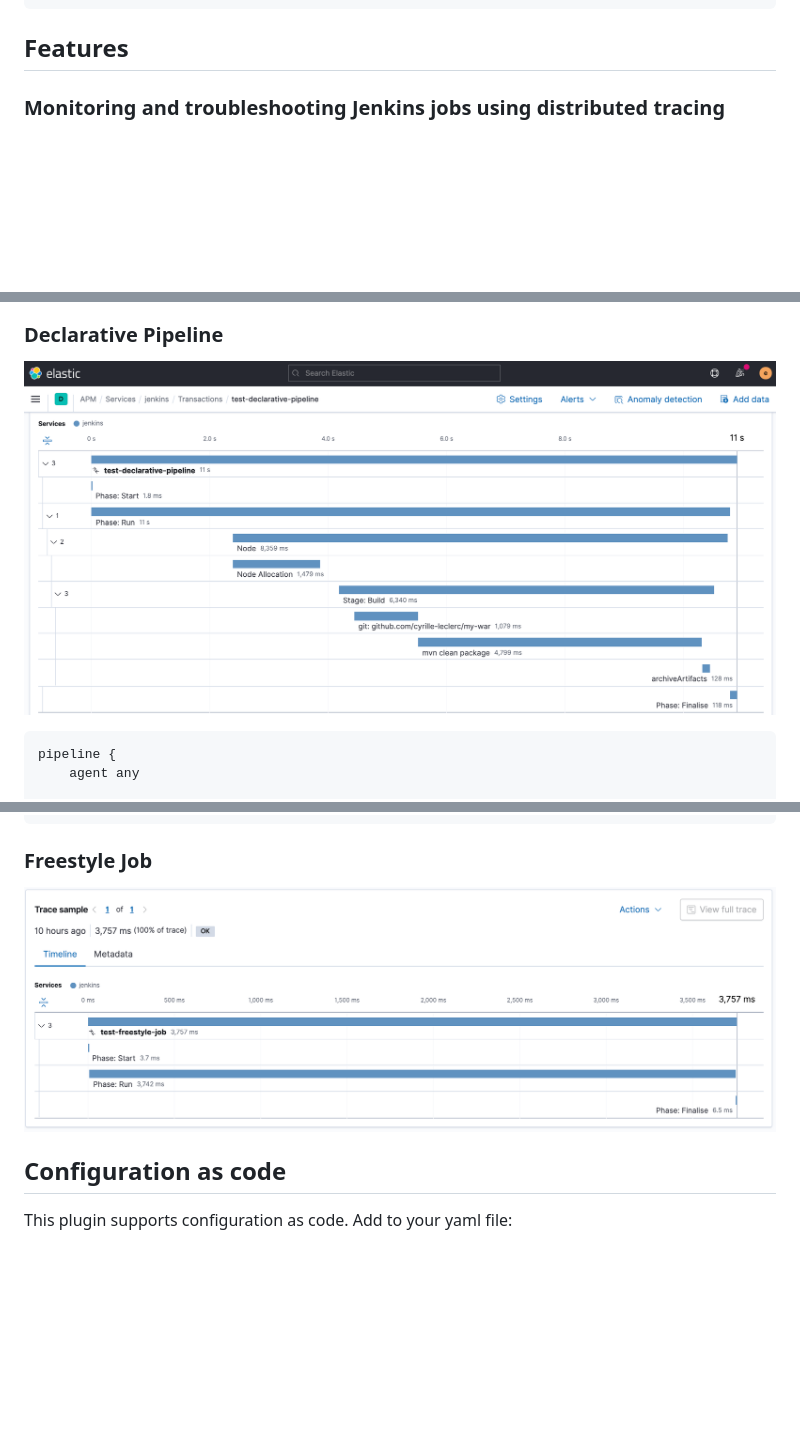
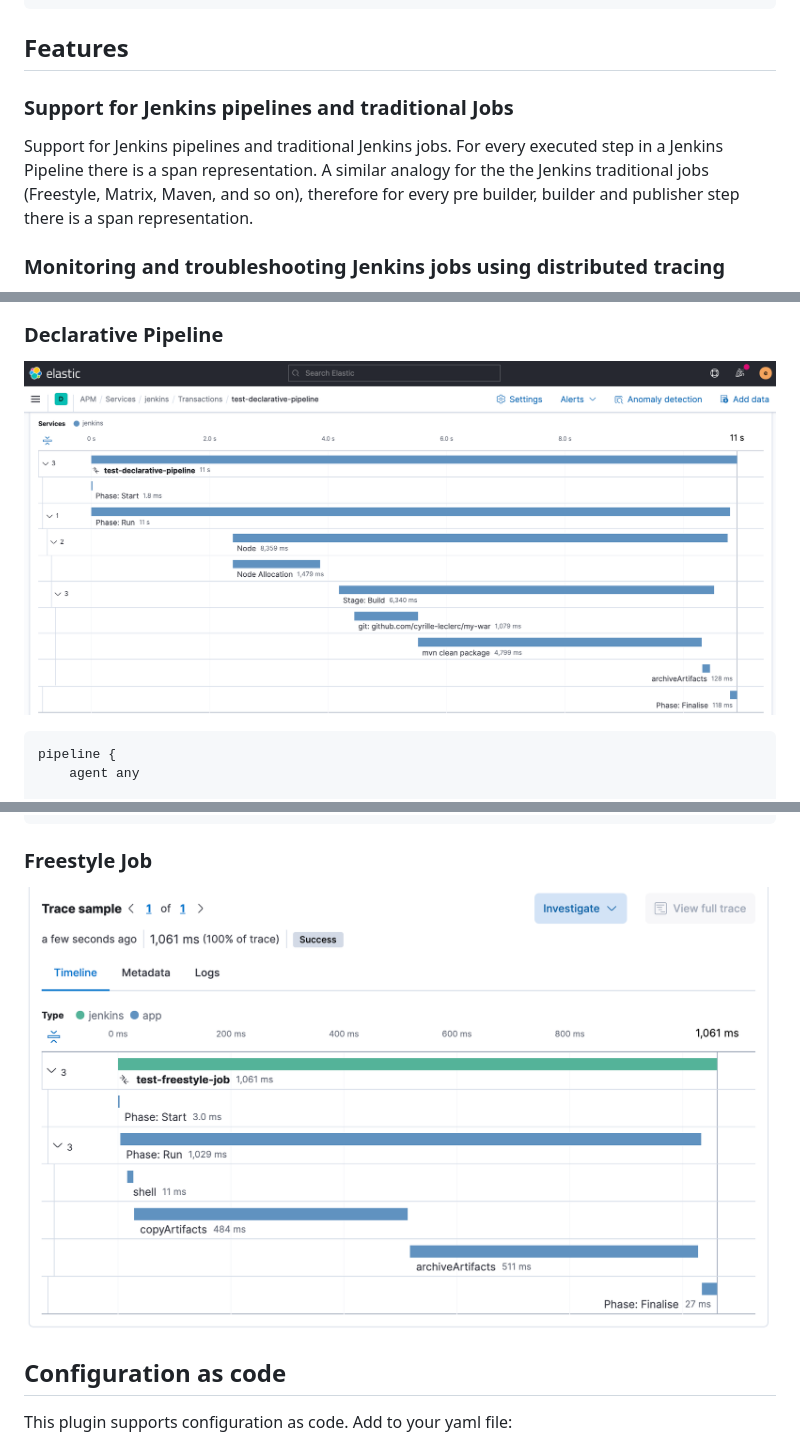
Before and after one commit to jenkinsci/opentelemetry-plugin, a Markdown page: README.md, 3 parts joined by grey strips. Rendered like a GitHub page; pictures changed too: docs/images/freestyle-job.png; blank space fills up the shorter version.

Commit message:
[docs] Add screenshots for the traditional Jenkins jobs and the representation for the label argument in built-in steps (#188)

````diff
--- a/README.md
+++ b/README.md
@@ -61,6 +61,10 @@ service:
 
 
 ## Features
+
+### Support for Jenkins pipelines and traditional Jobs
+
+Support for Jenkins pipelines and traditional Jenkins jobs. For every executed step in a Jenkins Pipeline there is a span representation. A similar analogy for the the Jenkins traditional jobs (Freestyle, Matrix, Maven, and so on), therefore for every pre builder, builder and publisher step there is a span representation.
 
 ### Monitoring and troubleshooting Jenkins jobs using distributed tracing
 
@@ -251,7 +272,7 @@ node {
 
 ### Declarative Pipeline
 
-![Declarative pipeline visualised with Elastic Observability](https://github.com/jenkinsci/opentelemetry-plugin/blob/master/docs/images/declarative-pipeline.png)
+![Declarative pipeline visualised with Elastic Observability](https://raw.githubusercontent.com/jenkinsci/opentelemetry-plugin/master/docs/images/declarative-pipeline.png)
 
 ```groovy
 pipeline {
@@ -318,7 +339,7 @@ node {
 
 ### Freestyle Job
 
-![freestyle-job](https://github.com/jenkinsci/opentelemetry-plugin/blob/master/docs/images/freestyle-job.png)
+![freestyle-job](https://raw.githubusercontent.com/jenkinsci/opentelemetry-plugin/master/docs/images/freestyle-job.png)
 
 ## Configuration as code
 
````
Also changed, not shown: other parts of README.md (+23 -6 lines), docs/images/enriched-span-with-label.png (added).
